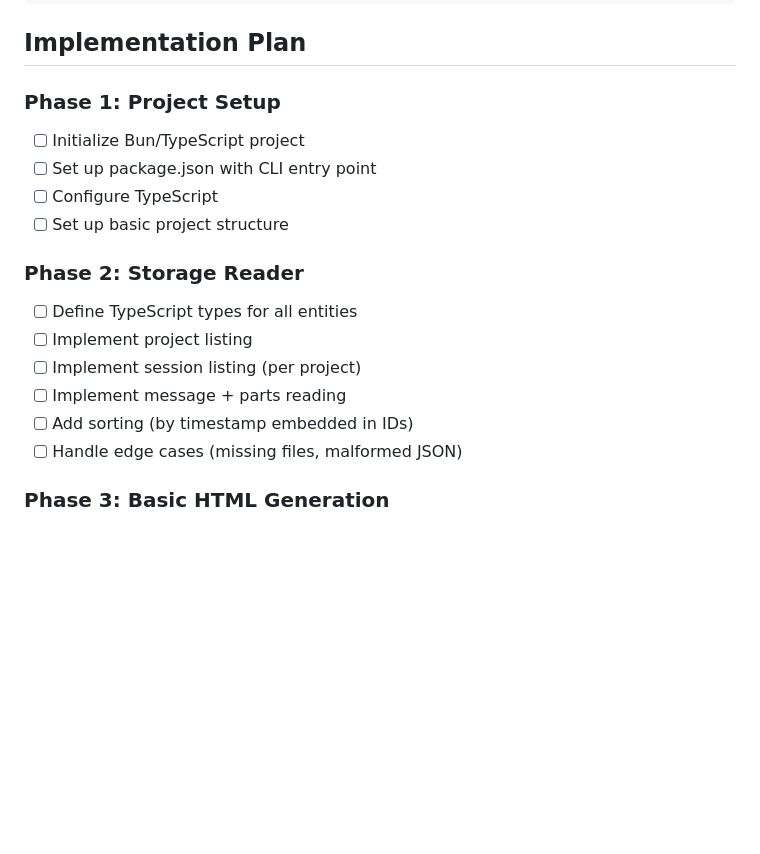
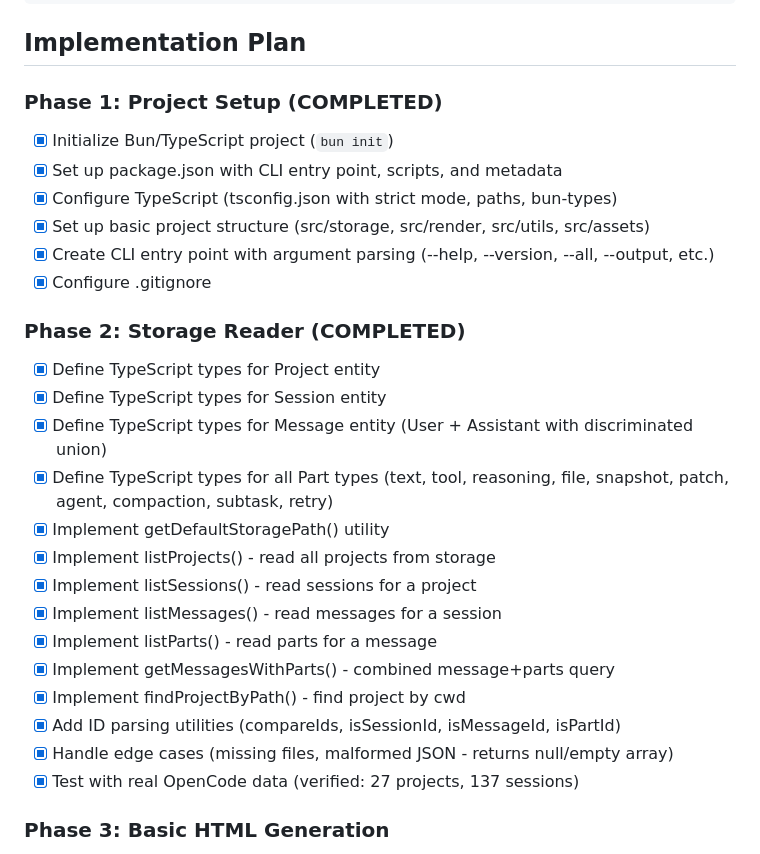
Before and after one commit to ramtinJ95/opencode-replay, a Markdown page: plan.md, the part around the change. Drawn GitHub-style; blank space fills up the shorter version.

Commit message:
docs: update plan.md with completed Phase 1 and Phase 2

```diff
--- a/plan.md
+++ b/plan.md
@@ -302,19 +302,29 @@ Client-side search implementation:
 
 ## Implementation Plan
 
-### Phase 1: Project Setup
-- [ ] Initialize Bun/TypeScript project
-- [ ] Set up package.json with CLI entry point
-- [ ] Configure TypeScript
-- [ ] Set up basic project structure
-
-### Phase 2: Storage Reader
-- [ ] Define TypeScript types for all entities
-- [ ] Implement project listing
-- [ ] Implement session listing (per project)
-- [ ] Implement message + parts reading
-- [ ] Add sorting (by timestamp embedded in IDs)
-- [ ] Handle edge cases (missing files, malformed JSON)
+### Phase 1: Project Setup (COMPLETED)
+- [x] Initialize Bun/TypeScript project (`bun init`)
+- [x] Set up package.json with CLI entry point, scripts, and metadata
+- [x] Configure TypeScript (tsconfig.json with strict mode, paths, bun-types)
+- [x] Set up basic project structure (src/storage, src/render, src/utils, src/assets)
+- [x] Create CLI entry point with argument parsing (--help, --version, --all, --output, etc.)
+- [x] Configure .gitignore
+
+### Phase 2: Storage Reader (COMPLETED)
+- [x] Define TypeScript types for Project entity
+- [x] Define TypeScript types for Session entity
+- [x] Define TypeScript types for Message entity (User + Assistant with discriminated union)
+- [x] Define TypeScript types for all Part types (text, tool, reasoning, file, snapshot, patch, agent, compaction, subtask, retry)
+- [x] Implement getDefaultStoragePath() utility
+- [x] Implement listProjects() - read all projects from storage
+- [x] Implement listSessions() - read sessions for a project
+- [x] Implement listMessages() - read messages for a session
+- [x] Implement listParts() - read parts for a message
+- [x] Implement getMessagesWithParts() - combined message+parts query
+- [x] Implement findProjectByPath() - find project by cwd
+- [x] Add ID parsing utilities (compareIds, isSessionId, isMessageId, isPartId)
+- [x] Handle edge cases (missing files, malformed JSON - returns null/empty array)
+- [x] Test with real OpenCode data (verified: 27 projects, 137 sessions)
 
 ### Phase 3: Basic HTML Generation
 - [ ] Create base HTML template
```
